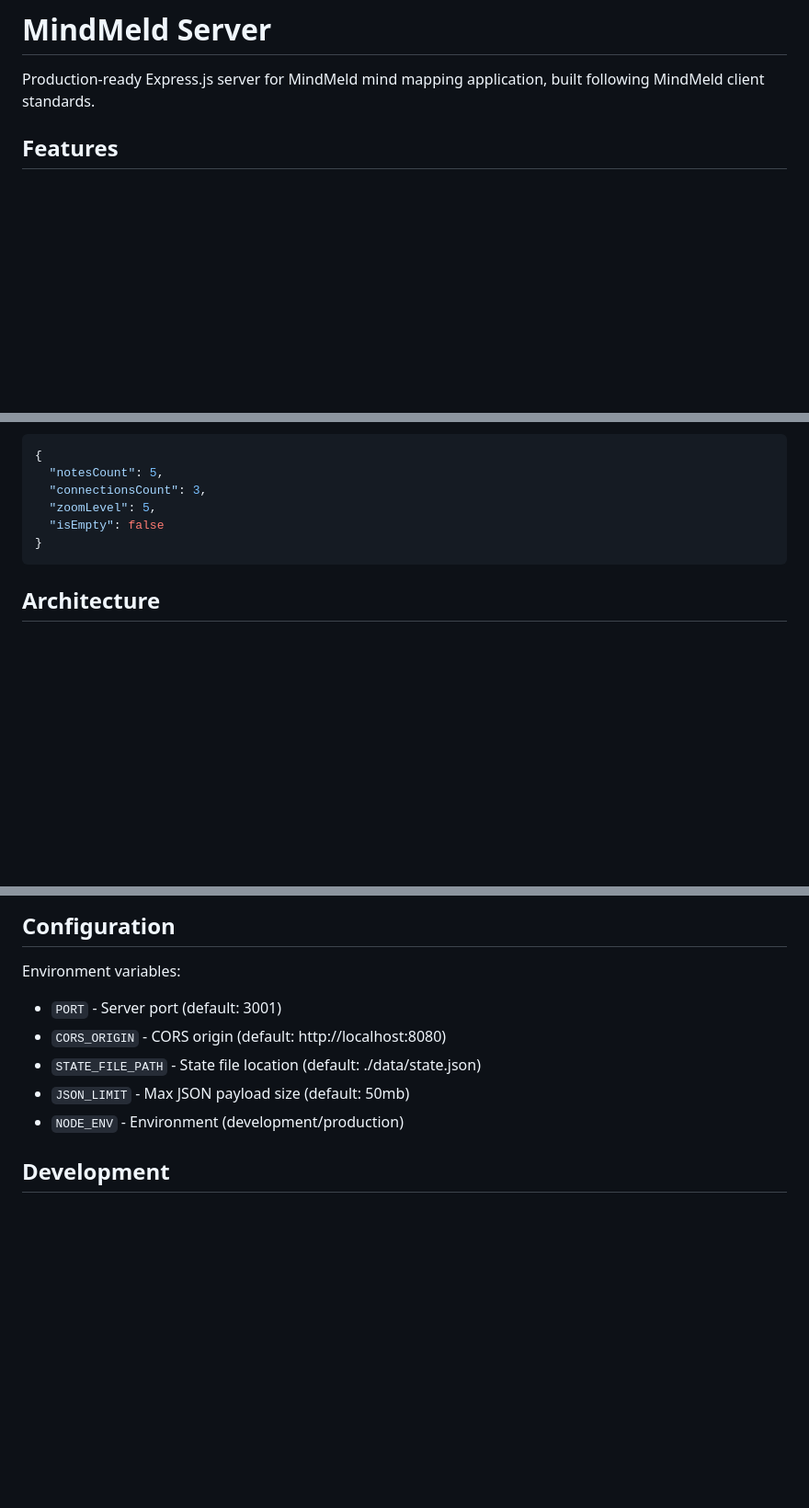
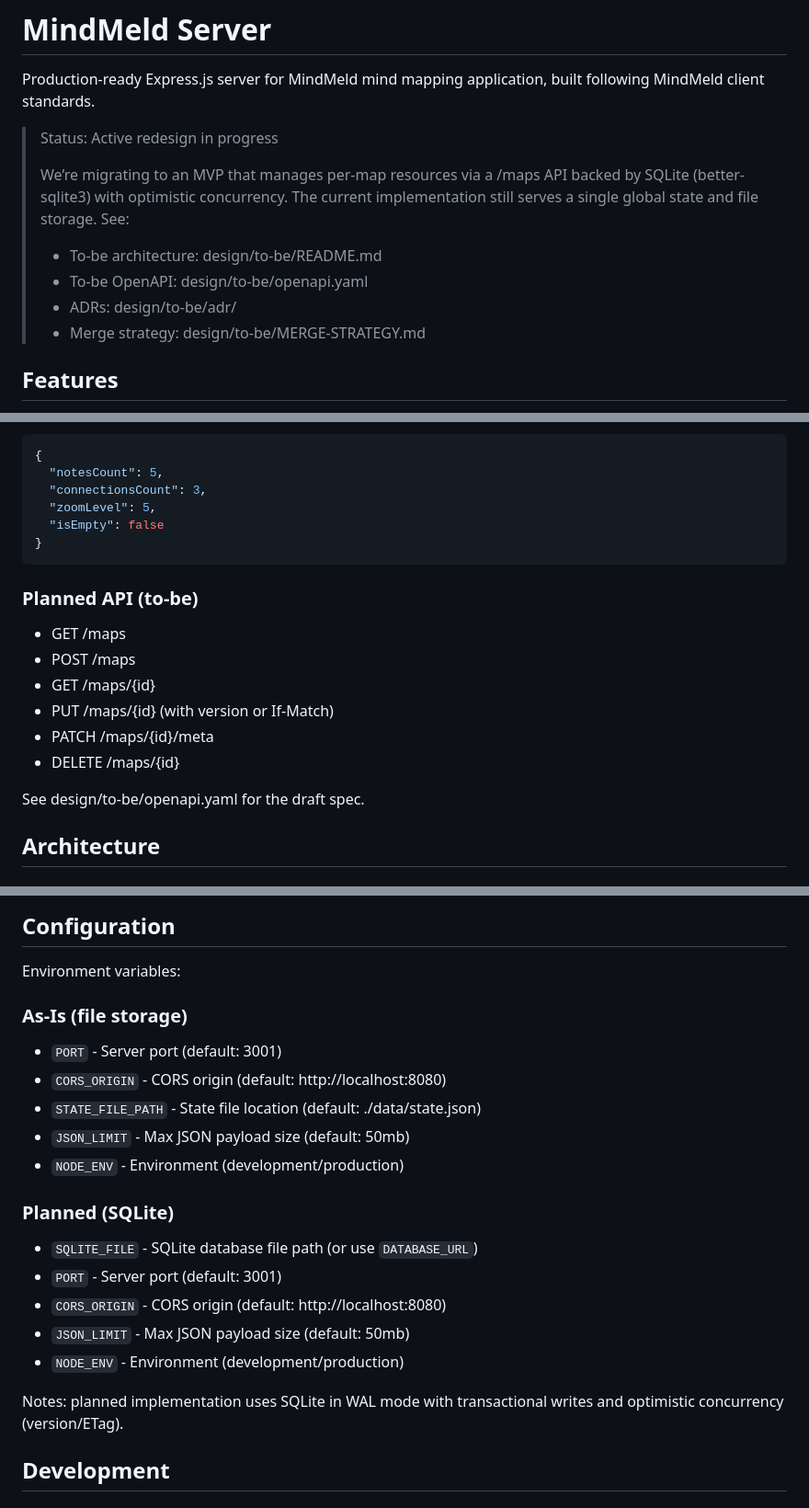
Before and after one commit to maudlin/mindmeld-server, a Markdown page: README.md, 3 parts joined by grey strips. Shown: that part at 92% size. GitHub-like rendering; blank space fills up the shorter version.

Commit message:
docs(readme): add redesign banner; split As-Is vs Planned API; add planned SQLite config

````diff
--- a/README.md
+++ b/README.md
@@ -1,6 +1,14 @@
 # MindMeld Server
 
 Production-ready Express.js server for MindMeld mind mapping application, built following MindMeld client standards.
+
+> Status: Active redesign in progress
+>
+> We’re migrating to an MVP that manages per-map resources via a /maps API backed by SQLite (better-sqlite3) with optimistic concurrency. The current implementation still serves a single global state and file storage. See:
+> - To-be architecture: design/to-be/README.md
+> - To-be OpenAPI: design/to-be/openapi.yaml
+> - ADRs: design/to-be/adr/
+> - Merge strategy: design/to-be/MERGE-STRATEGY.md
 
 ## Features
 
@@ -103,6 +114,16 @@ Returns state statistics for monitoring.
 }
 ```
 
+### Planned API (to-be)
+- GET /maps
+- POST /maps
+- GET /maps/{id}
+- PUT /maps/{id} (with version or If-Match)
+- PATCH /maps/{id}/meta
+- DELETE /maps/{id}
+
+See design/to-be/openapi.yaml for the draft spec.
+
 ## Architecture
 
 ### Project Structure
@@ -152,11 +173,22 @@ eventBus.emit('health.checked', { healthy: true, stats });
 ## Configuration
 
 Environment variables:
+
+### As-Is (file storage)
 - `PORT` - Server port (default: 3001)
 - `CORS_ORIGIN` - CORS origin (default: http://localhost:8080)
 - `STATE_FILE_PATH` - State file location (default: ./data/state.json)
 - `JSON_LIMIT` - Max JSON payload size (default: 50mb)
 - `NODE_ENV` - Environment (development/production)
+
+### Planned (SQLite)
+- `SQLITE_FILE` - SQLite database file path (or use `DATABASE_URL`)
+- `PORT` - Server port (default: 3001)
+- `CORS_ORIGIN` - CORS origin (default: http://localhost:8080)
+- `JSON_LIMIT` - Max JSON payload size (default: 50mb)
+- `NODE_ENV` - Environment (development/production)
+
+Notes: planned implementation uses SQLite in WAL mode with transactional writes and optimistic concurrency (version/ETag).
 
 ## Development
 
````
Also changed, not shown: other parts of README.md (+4 -1 lines).
